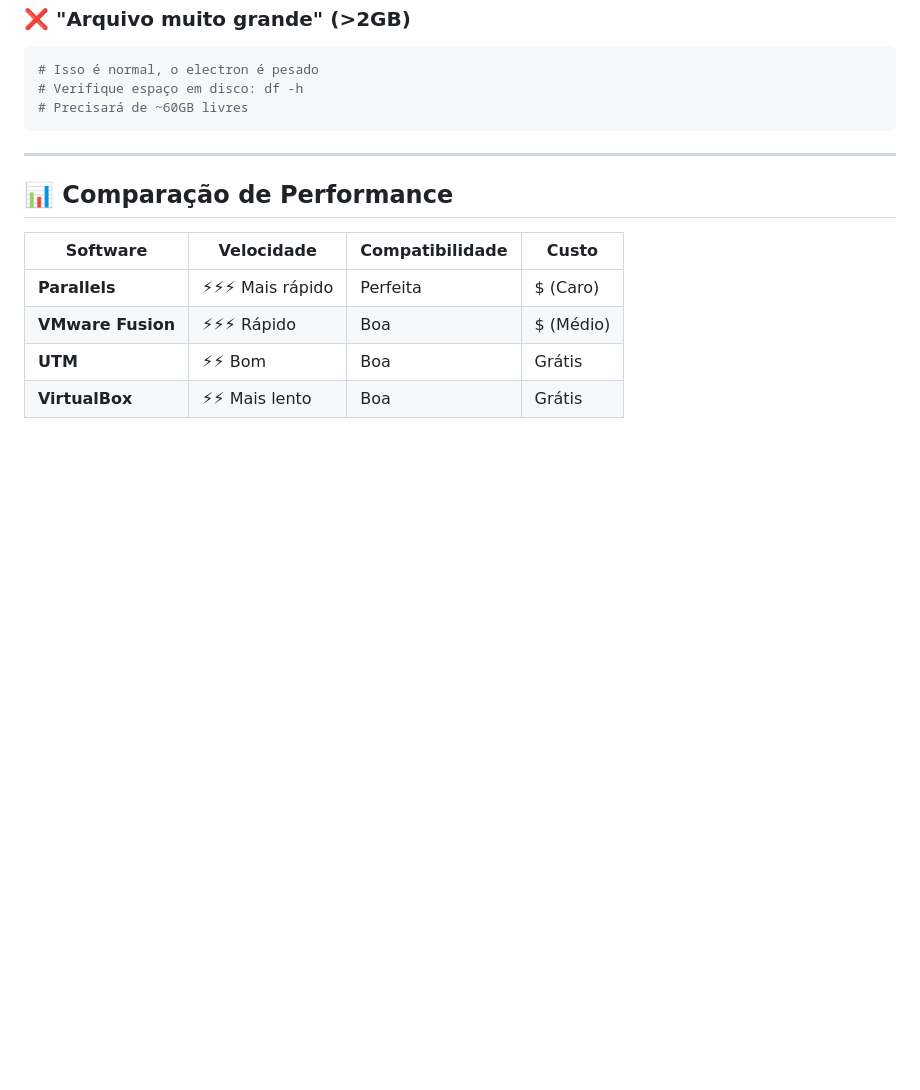
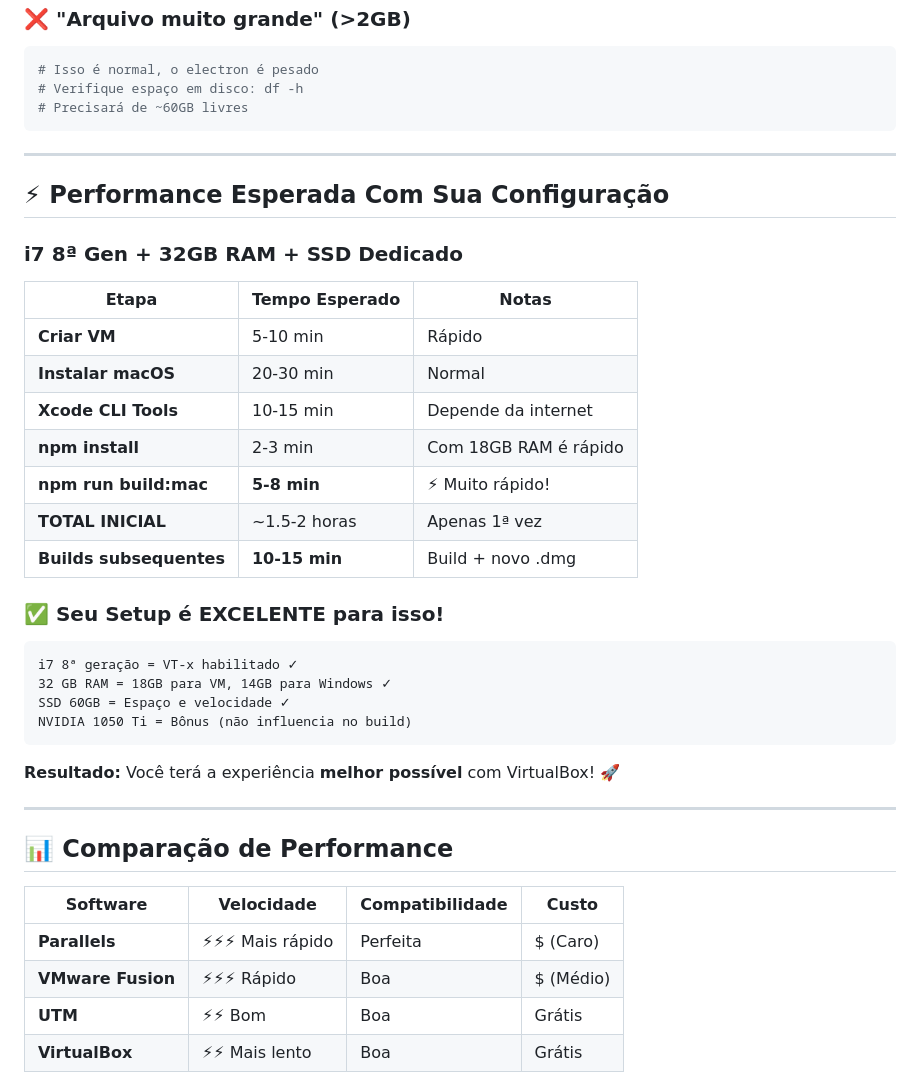
Before and after one commit to feerpsstudioscba-del/criador-pastas, a Markdown page: MAC_VM_GUIDE.md, the part around one of its changes. GitHub-like rendering; blank space fills up the shorter version.

````diff
--- a/MAC_VM_GUIDE.md
+++ b/MAC_VM_GUIDE.md
@@ -236,6 +331,33 @@ sudo xcode-select --accept-license
 
 ---
 
+## ⚡ Performance Esperada Com Sua Configuração
+
+### i7 8ª Gen + 32GB RAM + SSD Dedicado
+
+| Etapa | Tempo Esperado | Notas |
+|-------|---|---|
+| **Criar VM** | 5-10 min | Rápido |
+| **Instalar macOS** | 20-30 min | Normal |
+| **Xcode CLI Tools** | 10-15 min | Depende da internet |
+| **npm install** | 2-3 min | Com 18GB RAM é rápido |
+| **npm run build:mac** | **5-8 min** | ⚡ Muito rápido! |
+| **TOTAL INICIAL** | ~1.5-2 horas | Apenas 1ª vez |
+| **Builds subsequentes** | **10-15 min** | Build + novo .dmg |
+
+### ✅ Seu Setup é EXCELENTE para isso!
+
+```
+i7 8ª geração = VT-x habilitado ✓
+32 GB RAM = 18GB para VM, 14GB para Windows ✓
+SSD 60GB = Espaço e velocidade ✓
+NVIDIA 1050 Ti = Bônus (não influencia no build)
+```
+
+**Resultado:** Você terá a experiência **melhor possível** com VirtualBox! 🚀
+
+---
+
 ## 📊 Comparação de Performance
 
 | Software | Velocidade | Compatibilidade | Custo |
````
Also changed, not shown: other parts of MAC_VM_GUIDE.md (+102 -7 lines).
